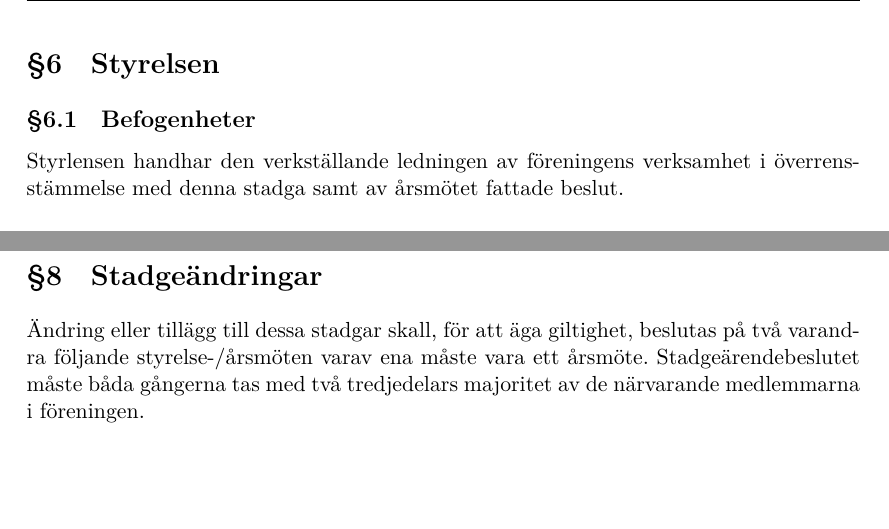
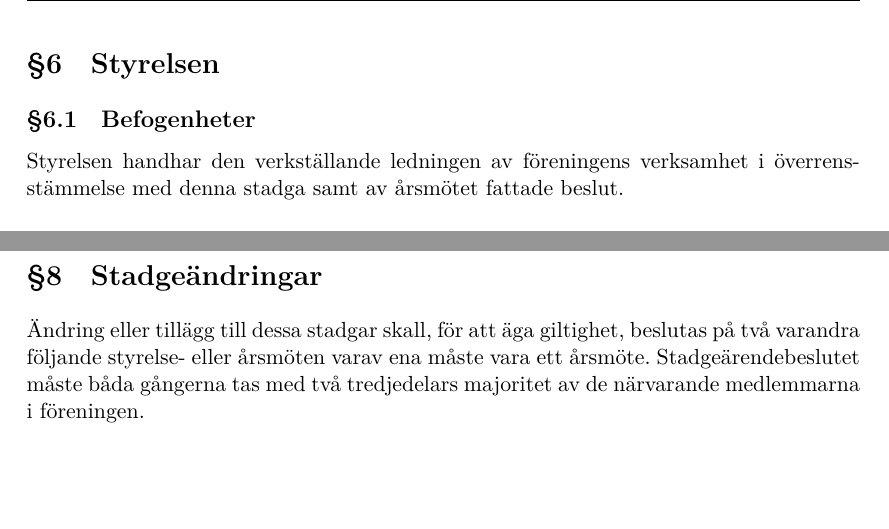
Before and after one commit to gbgstartuphack/styrdokument, a LaTeX document (stadga/stadga.tex, which reads classes/gbgsh.cls, stadga/andring.tex, stadga/styrelsen.tex): two parts of pages 10 and 12 of 13, joined at a grey line, cut so that both start at the same text. Compiled offline with XeLaTeX.

Commit message:
stave rätt

```diff
--- a/classes/gbgsh.cls
+++ b/classes/gbgsh.cls
@@ -178,7 +178,7 @@
   \ifincludeaddress
 
     \lfoot{%
-      \flushleft Tomas Ohlsson, Gothenburgh Startup Hack\\
+      \flushleft Tomas Ohlsson, Gothenburg Startup Hack\\
       Doktor Forselius Backe 17\\
       413 26 Göteborg
     }
--- a/stadga/andring.tex
+++ b/stadga/andring.tex
@@ -1,2 +1,5 @@
 \section{Stadgeändringar}
-Ändring eller tillägg till dessa stadgar skall, för att äga giltighet, beslutas på två varandra följande styrelse-/årsmöten varav ena måste vara ett årsmöte. Stadgeärendebeslutet måste båda gångerna tas med två tredjedelars majoritet av de närvarande medlemmarna i föreningen.
+Ändring eller tillägg till dessa stadgar skall, för att äga giltighet,
+beslutas på två varandra följande styrelse- eller årsmöten varav ena måste
+vara ett årsmöte. Stadgeärendebeslutet måste båda gångerna tas med två
+tredjedelars majoritet av de närvarande medlemmarna i föreningen.
--- a/stadga/styrelsen.tex
+++ b/stadga/styrelsen.tex
@@ -1,6 +1,8 @@
 \section{Styrelsen}
 \subsection{Befogenheter}
-Styrlensen handhar den verkställande ledningen av föreningens verksamhet i överrensstämmelse med denna stadga samt av årsmötet fattade beslut.
+Styrelsen handhar den verkställande ledningen av föreningens
+verksamhet i överrensstämmelse med denna stadga samt av årsmötet
+fattade beslut.
 
 \subsection{Sammansättning}
 Styrelsen består av ordförande, vice ordförande, kassör samt 2-12 ledamöter.
```
Also changed, not shown: stadga/definition.tex (+1 -1 lines), stadga/revision.tex (+1 -1 lines).
